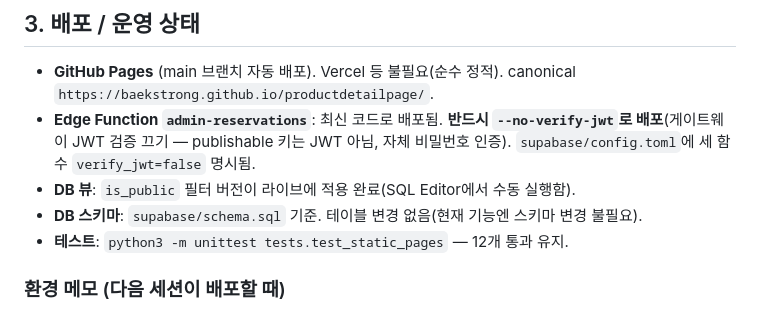
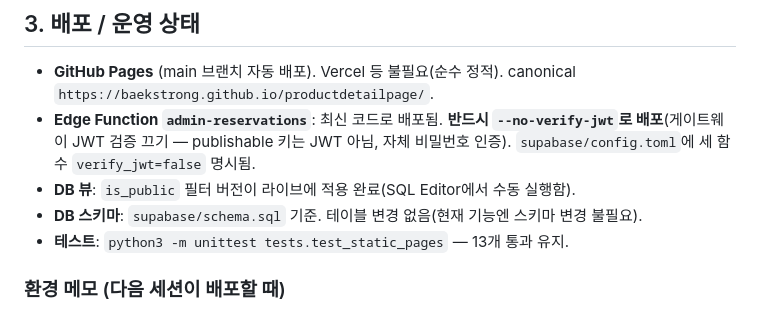
Before and after one commit to baekstrong/productdetailpage, a Markdown page: docs/progress.md, the part around the change. Rendered like a GitHub page.

Commit message:
docs: progress.md 테스트 개수 13개로 갱신
Co-Authored-By: Claude Opus 4.8 (1M context) <noreply@anthropic.com>

```diff
--- a/docs/progress.md
+++ b/docs/progress.md
@@ -61,7 +61,7 @@
 - **Edge Function `admin-reservations`**: 최신 코드로 배포됨. **반드시 `--no-verify-jwt`로 배포**(게이트웨이 JWT 검증 끄기 — publishable 키는 JWT 아님, 자체 비밀번호 인증). `supabase/config.toml`에 세 함수 `verify_jwt=false` 명시됨.
 - **DB 뷰**: `is_public` 필터 버전이 라이브에 적용 완료(SQL Editor에서 수동 실행함).
 - **DB 스키마**: `supabase/schema.sql` 기준. 테이블 변경 없음(현재 기능엔 스키마 변경 불필요).
-- **테스트**: `python3 -m unittest tests.test_static_pages` — 12개 통과 유지.
+- **테스트**: `python3 -m unittest tests.test_static_pages` — 13개 통과 유지.
 
 ### 환경 메모 (다음 세션이 배포할 때)
 - 이 PC에 **Supabase CLI는 brew 설치 실패**(CLT/macOS 26 이슈). 대신 바이너리 직접 설치됨:
```
